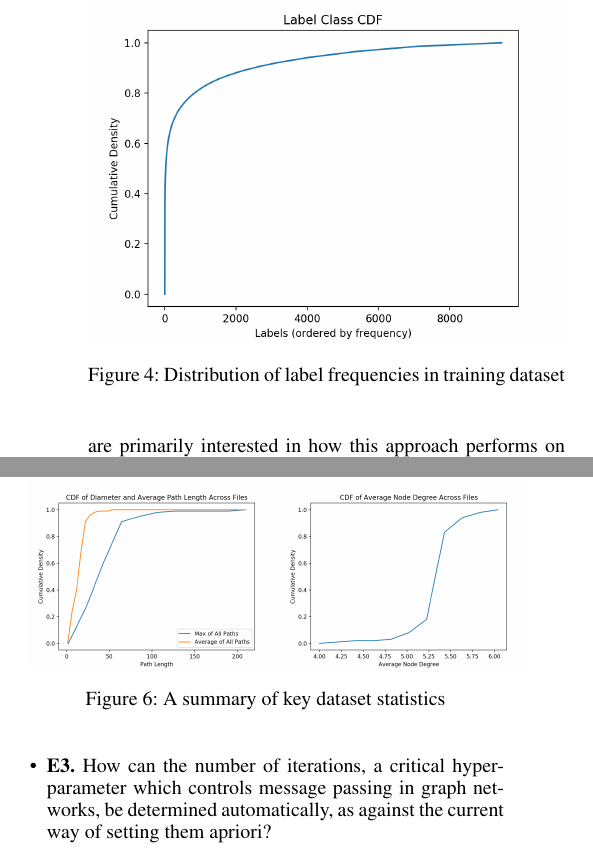
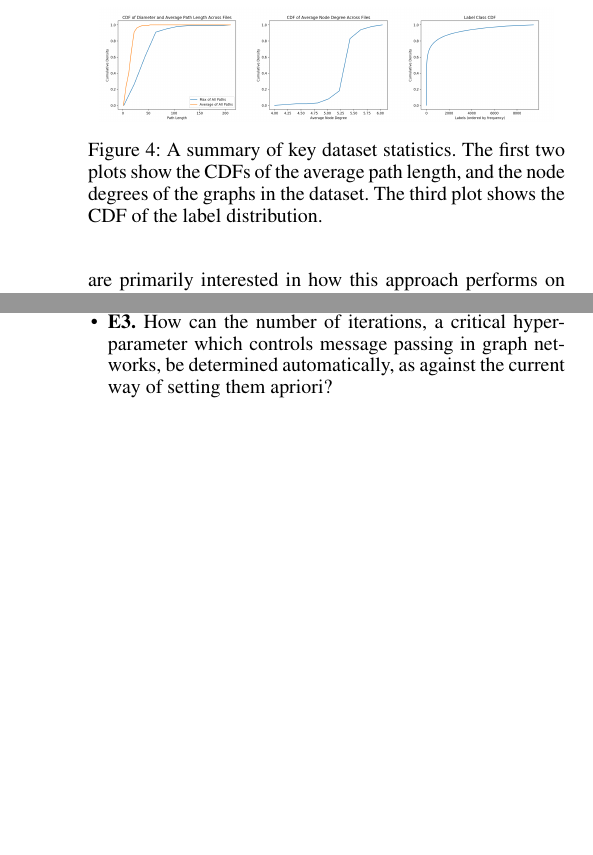
Before and after one commit to shashank-srikant/6.867_term_project, a LaTeX paper (docs/project_report/main.tex, which reads docs/project_report/approach.tex, docs/project_report/figures.tex): two parts of the columns of pages 4 and 5 of 7, joined at a grey line, cut at the place of the change, the shorter picture padded with empty space. Compiled offline with pdfLaTeX.

Commit message:
fixed figures

```diff
--- a/docs/project_report/approach.tex
+++ b/docs/project_report/approach.tex
@@ -9,13 +9,7 @@ We borrowed from the dataset which the DeepTyper project worked on \cite{hellend
 For our prediction problem, to avoid the sparsity problems that come with such a large label set, we throw out all labels that are not in the top 20 most common labels, which combined counts for roughly $50\%$ of the total labels in the training dataset.
 The CDF of label frequencies can be seen in Figure~\ref{fig:lab-cdf}, showing the long tail of infrequent labels.
 To give a better idea of the type labels that we predict, the top 5 most common types in the training set are: \texttt{string}, \texttt{number}, \texttt{boolean}, \texttt{any[]}, and \texttt{string[]}.
-
-\begin{figure}
-  \centering
-  \includegraphics[width=\linewidth]{img/label_cdf}
-  \caption{Distribution of label frequencies in training dataset}
-  \label{fig:lab-cdf}
-\end{figure}
+\loadFig{stats}
 
 \paragraph{Train-Test split.}
 
--- a/docs/project_report/figures.tex
+++ b/docs/project_report/figures.tex
@@ -30,15 +30,18 @@
 %<*stats>
 \begin{figure}
 	\centering
-	\begin{subfigure}{0.25\textwidth}
+	\begin{subfigure}{0.15\textwidth}
 		\includegraphics[width=\textwidth]{img/diameter}
 		\label{fig:g1}
 	\end{subfigure}
-	\begin{subfigure}{0.25\textwidth}
+	\begin{subfigure}{0.15\textwidth}
 		\includegraphics[width=\textwidth]{img/node_degree}
 		\label{fig:g2}
 	\end{subfigure}
-	\caption{A summary of key dataset statistics}
+	\begin{subfigure}{0.15\textwidth}
+		\includegraphics[width=\linewidth]{img/label_cdf}
+	\end{subfigure}
+	\caption{A summary of key dataset statistics. The first two plots show the CDFs of the average path length, and the node degrees of the graphs in the dataset. The third plot shows the CDF of the label distribution. }
 	\label{fig:dataset-graph-stats}
 \end{figure}
 %</stats>
```
Also changed, not shown: docs/project_report/experiments.tex (+0 -2 lines).
